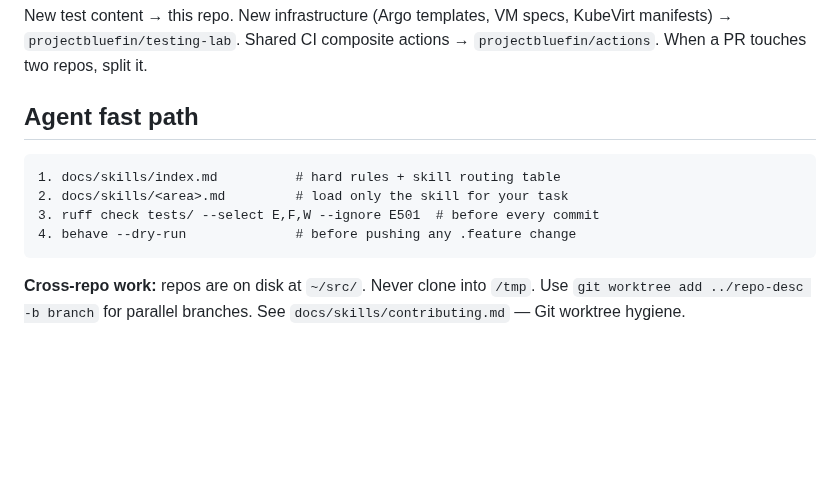
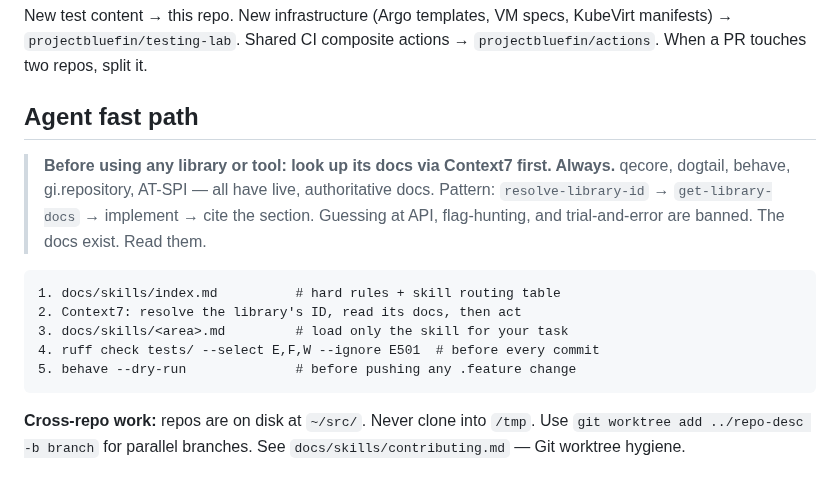
Before and after one commit to castrojo/bluefin-test-suite, a Markdown page: AGENTS.md, the part around the change. Drawn GitHub-style; blank space fills up the shorter version.

Commit message:
docs: enforce Context7 tool lookup in AGENTS.md and skill docs
Agents using qecore, dogtail, behave, or gi.repository must resolve
the library docs via Context7 before writing any code against those
APIs. Guessing, flag-hunting, and trial-and-error are banned.

Changes:
- AGENTS.md: add hard Context7 rule at the top of the agent fast path
- docs/skills/index.md: add as hard rule #1, renumbering existing rules
- docs/skills/gnome.md: add context7-sources frontmatter for qecore
  (gitlab.com/dogtail/qecore), dogtail, and PyGObject

qecore source confirmed: https://gitlab.com/dogtail/qecore (PyPI home_page)
qecore version in use: 4.16 (Containerfile.runner)

Assisted-by: Claude Sonnet 4.6 via GitHub Copilot
Co-authored-by: Copilot <223556219+Copilot@users.noreply.github.com>

````diff
--- a/AGENTS.md
+++ b/AGENTS.md
@@ -20,11 +20,17 @@ When a PR touches two repos, split it.
 
 ## Agent fast path
 
+> **Before using any library or tool: look up its docs via Context7 first. Always.**
+> qecore, dogtail, behave, gi.repository, AT-SPI — all have live, authoritative docs.
+> Pattern: `resolve-library-id` → `get-library-docs` → implement → cite the section.
+> Guessing at API, flag-hunting, and trial-and-error are banned. The docs exist. Read them.
+
 ```
 1. docs/skills/index.md          # hard rules + skill routing table
-2. docs/skills/<area>.md         # load only the skill for your task
-3. ruff check tests/ --select E,F,W --ignore E501  # before every commit
-4. behave --dry-run              # before pushing any .feature change
+2. Context7: resolve the library's ID, read its docs, then act
+3. docs/skills/<area>.md         # load only the skill for your task
+4. ruff check tests/ --select E,F,W --ignore E501  # before every commit
+5. behave --dry-run              # before pushing any .feature change
 ```
 
 **Cross-repo work:** repos are on disk at `~/src/`. Never clone into `/tmp`. Use `git worktree add ../repo-desc -b branch` for parallel branches. See `docs/skills/contributing.md` — Git worktree hygiene.
````
Also changed, not shown: docs/skills/gnome.md (+4 -0 lines), docs/skills/index.md (+2 -1 lines).
